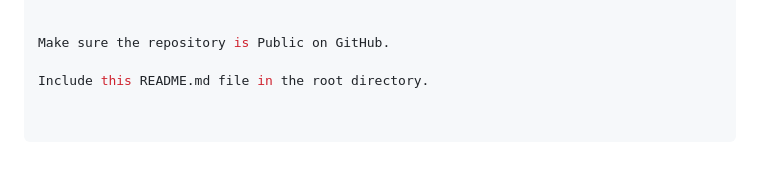
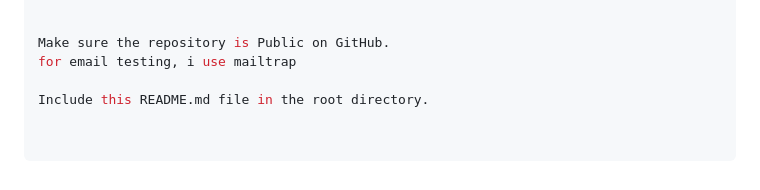
Before and after one commit to carlM143/online-e-commerce-system, a Markdown page: e-commerce system/README.md, the part around the change. Drawn GitHub-style.

Commit message:
Update README with Mailtrap email testing info
Add note about using Mailtrap for email testing.

```diff
--- a/e-commerce system/README.md
+++ b/e-commerce system/README.md
@@ -149,5 +149,6 @@ git push -u origin main
 
 
 Make sure the repository is Public on GitHub.
+for email testing, i use mailtrap
 
 Include this README.md file in the root directory.
```
